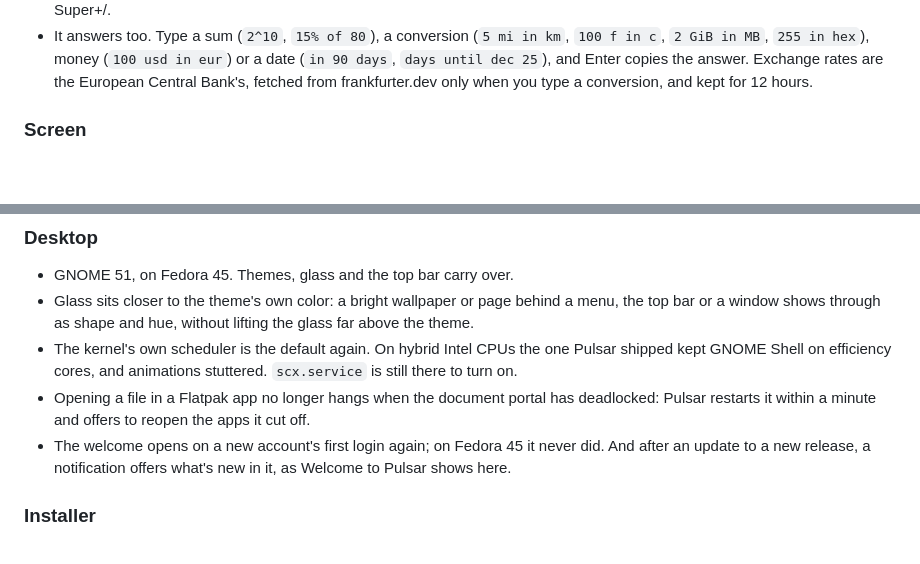
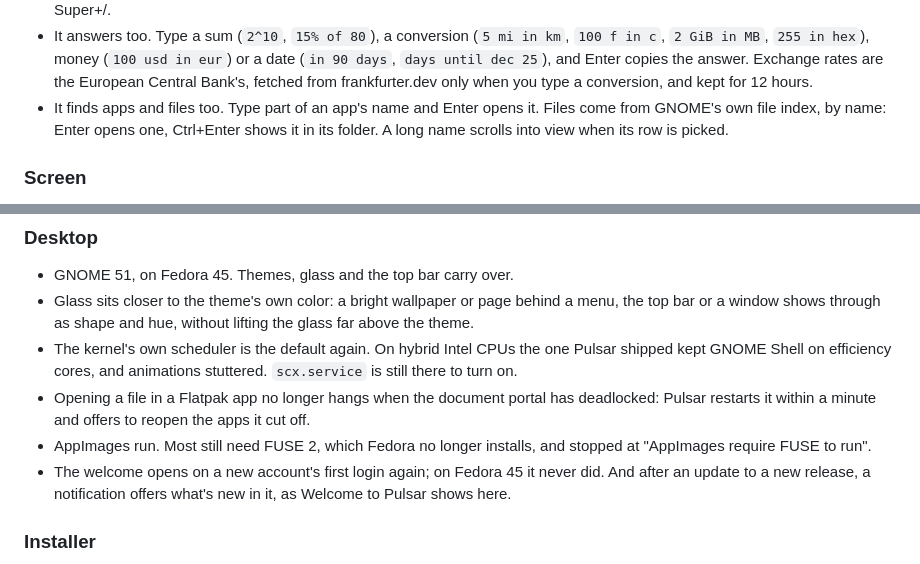
Before and after one commit to arclight-digital/pulsar, a Markdown page: docs/releases.md, 2 parts joined by grey strips. GitHub-like rendering; blank space fills up the shorter version.

Commit message:
releases: 26.11.1 notes name the menu's apps and files, and AppImages
Both shipped after the release was cut, with no bump (c8d94a6c..127e4905,
736bbc64). The screen reader's cancel and settle fixes are not listed:
the reader is new in 26.11.1, so they are part of what it is.

Co-Authored-By: Claude Opus 5.5 <noreply@anthropic.com>

```diff
--- a/docs/releases.md
+++ b/docs/releases.md
@@ -51,6 +51,10 @@ Agents you can leave running, a command menu, and GNOME 51.
   Enter copies the answer. Exchange rates are the European Central Bank's,
   fetched from frankfurter.dev only when you type a conversion, and kept
   for 12 hours.
+- It finds apps and files too. Type part of an app's name and Enter opens
+  it. Files come from GNOME's own file index, by name: Enter opens one,
+  Ctrl+Enter shows it in its folder. A long name scrolls into view when its
+  row is picked.
 
 ### Screen
 
@@ -95,6 +99,8 @@ Agents you can leave running, a command menu, and GNOME 51.
 - Opening a file in a Flatpak app no longer hangs when the document portal
   has deadlocked: Pulsar restarts it within a minute and offers to reopen
   the apps it cut off.
+- AppImages run. Most still need FUSE 2, which Fedora no longer installs,
+  and stopped at "AppImages require FUSE to run".
 - The welcome opens on a new account's first login again; on Fedora 45 it
   never did. And after an update to a new release, a notification offers
   what's new in it, as Welcome to Pulsar shows here.
```
